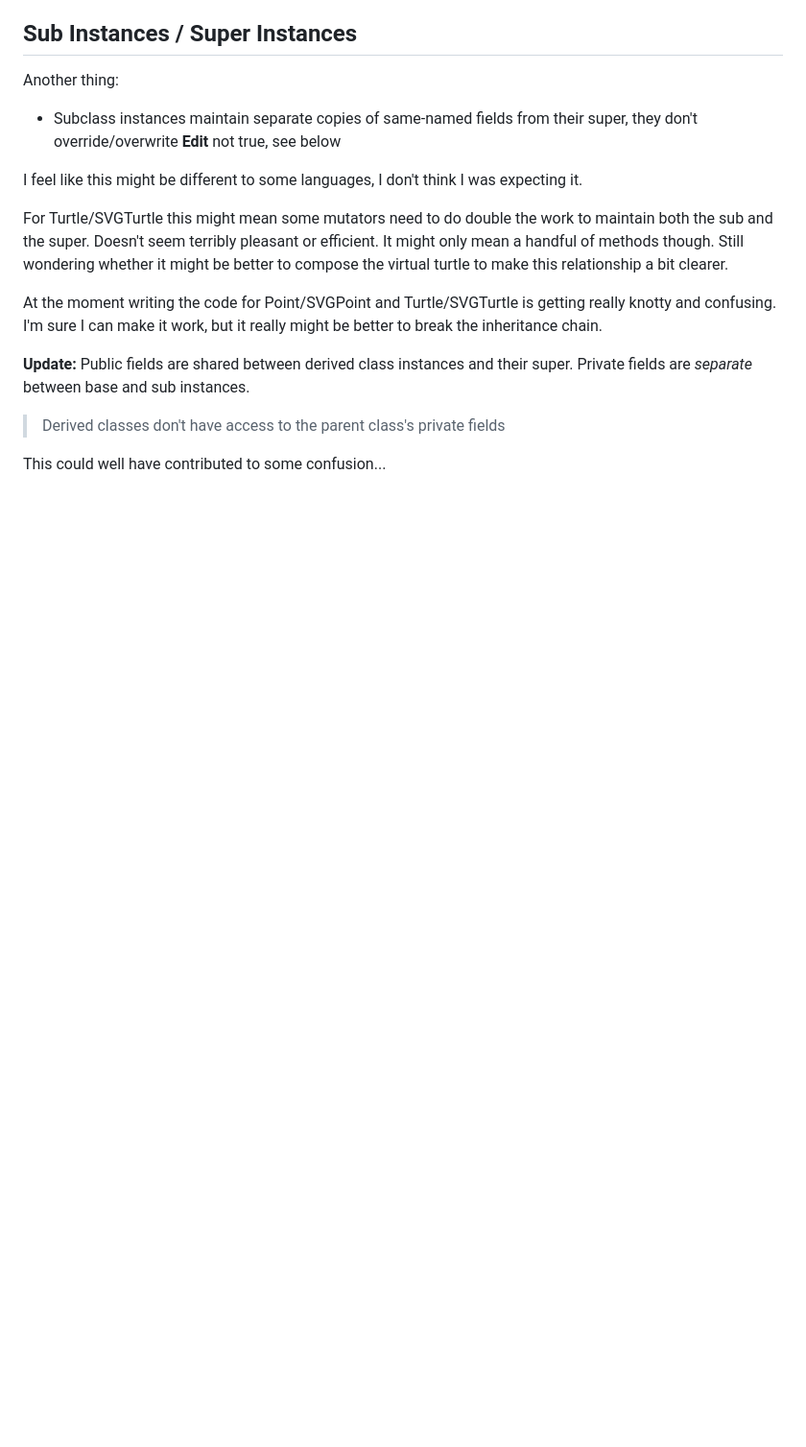
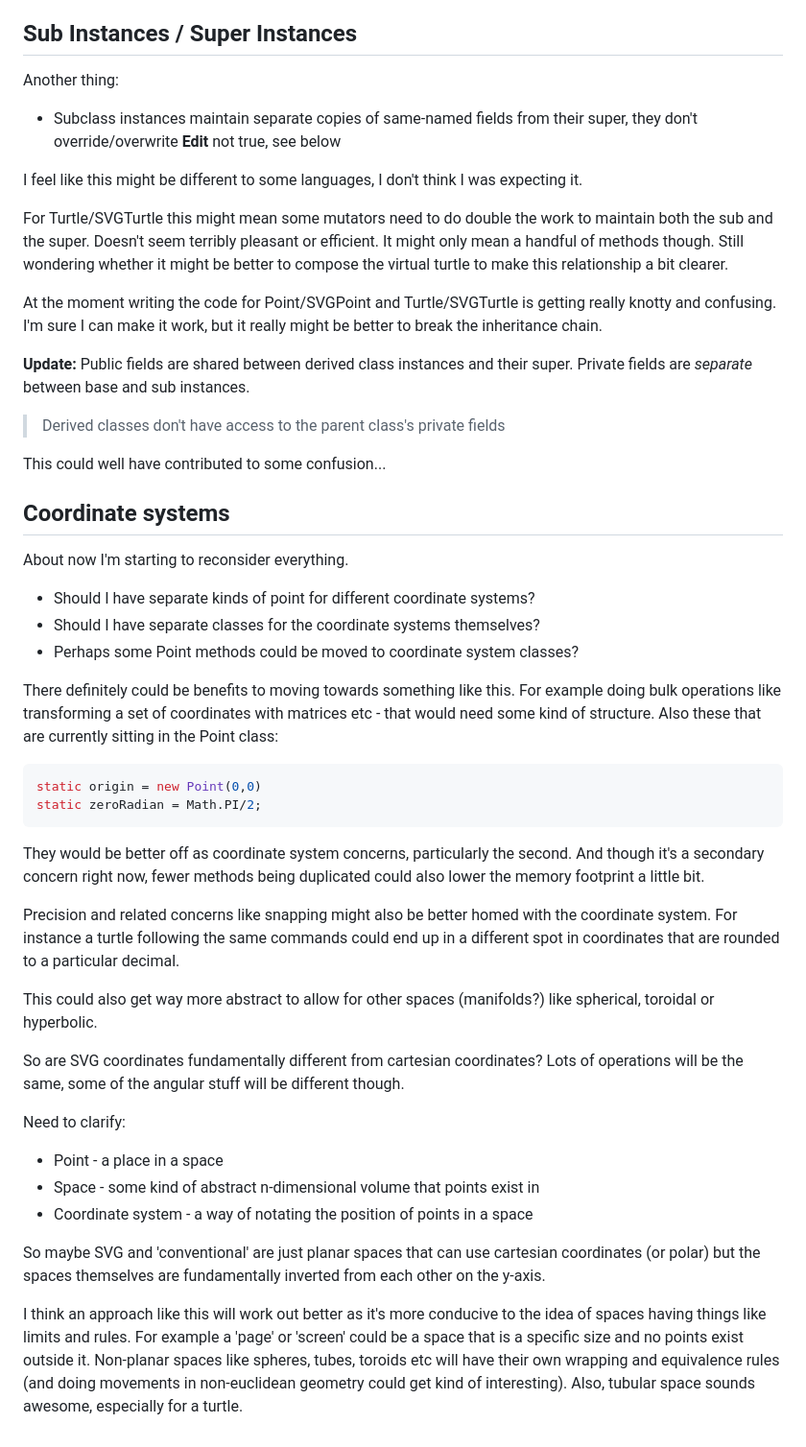
Before and after one commit to ldpercy/turtle, a Markdown page: task/cartesian coordinates.md, the part around the change. Shown: that part at 96% size. Rendered like a GitHub page; blank space fills up the shorter version.

Commit message:
Thinking about coordinate systems and abstract spaces

````diff
--- a/task/cartesian coordinates.md
+++ b/task/cartesian coordinates.md
@@ -78,3 +78,42 @@ Private fields are *separate* between base and sub instances.
 > Derived classes don't have access to the parent class's private fields
 
 This could well have contributed to some confusion...
+
+
+Coordinate systems
+------------------
+
+About now I'm starting to reconsider everything.
+* Should I have separate kinds of point for different coordinate systems?
+* Should I have separate classes for the coordinate systems themselves?
+* Perhaps some Point methods could be moved to coordinate system classes?
+
+There definitely could be benefits to moving towards something like this.
+For example doing bulk operations like transforming a set of coordinates with matrices etc - that would need some kind of structure.
+Also these that are currently sitting in the Point class:
+```js
+static origin = new Point(0,0)
+static zeroRadian = Math.PI/2;
+```
+They would be better off as coordinate system concerns, particularly the second.
+And though it's a secondary concern right now, fewer methods being duplicated could also lower the memory footprint a little bit.
+
+Precision and related concerns like snapping might also be better homed with the coordinate system.
+For instance a turtle following the same commands could end up in a different spot in coordinates that are rounded to a particular decimal.
+
+This could also get way more abstract to allow for other spaces (manifolds?) like spherical, toroidal or hyperbolic.
+
+So are SVG coordinates fundamentally different from cartesian coordinates?
+Lots of operations will be the same, some of the angular stuff will be different though.
+
+Need to clarify:
+* Point - a place in a space
+* Space - some kind of abstract n-dimensional volume that points exist in
+* Coordinate system - a way of notating the position of points in a space
+
+So maybe SVG and 'conventional' are just planar spaces that can use cartesian coordinates (or polar) but the spaces themselves are fundamentally inverted from each other on the y-axis.
+
+I think an approach like this will work out better as it's more conducive to the idea of spaces having things like limits and rules.
+For example a 'page' or 'screen' could be a space that is a specific size and no points exist outside it.
+Non-planar spaces like spheres, tubes, toroids etc will have their own wrapping and equivalence rules (and doing movements in non-euclidean geometry could get kind of interesting).
+Also, tubular space sounds awesome, especially for a turtle.
````
